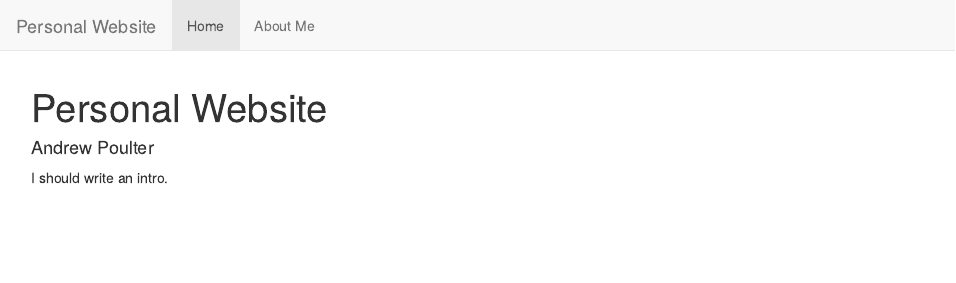
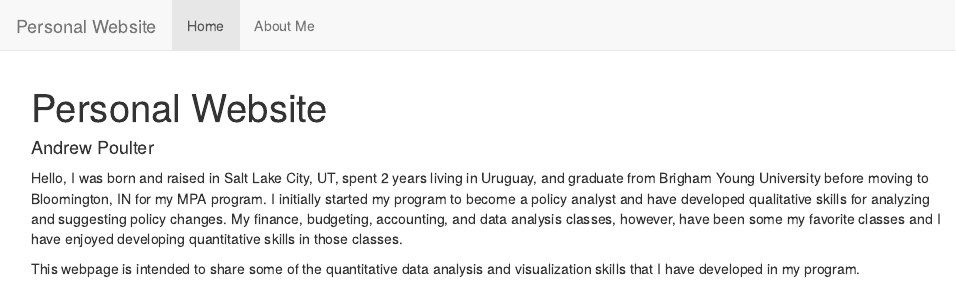
Before and after one commit to ajpoulter19/personal_site, an R Markdown document (index.Rmd): the page in a window 1100 px wide, from its top. The pictures show the output file index.html that the author committed with the source, opened offline; library style sheets and scripts come from the installed R packages.

Commit message:
add introduction

````diff
--- a/index.Rmd
+++ b/index.Rmd
@@ -8,4 +8,7 @@ output: html_document
 knitr::opts_chunk$set(echo = TRUE)
 ```
 
-I should write an intro.
+Hello,
+I was born and raised in Salt Lake City, UT, spent 2 years living in Uruguay, and graduate from Brigham Young University before moving to Bloomington, IN for my MPA program. I initially started my program to become a policy analyst and have developed qualitative skills for analyzing and suggesting policy changes. My finance, budgeting, accounting, and data analysis classes, however, have been some my favorite classes and I have enjoyed developing quantitative skills in those classes.
+
+This webpage is intended to share some of the quantitative data analysis and visualization skills that I have developed in my program.
````
Also changed, not shown: index.html.
